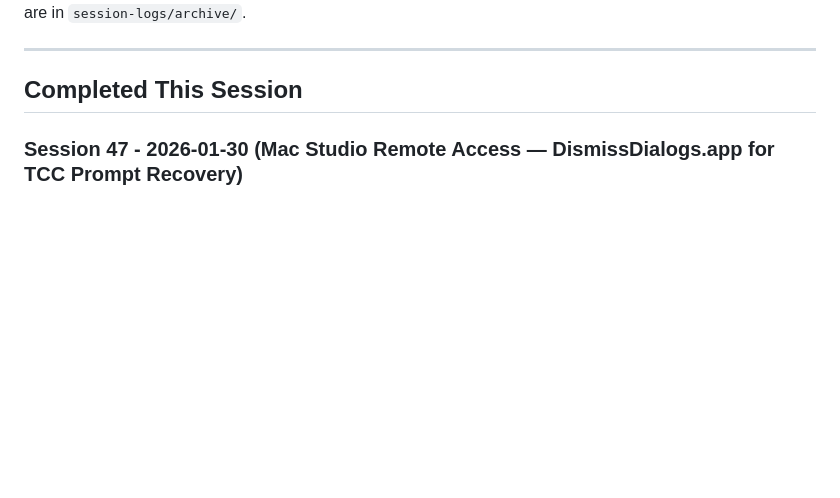
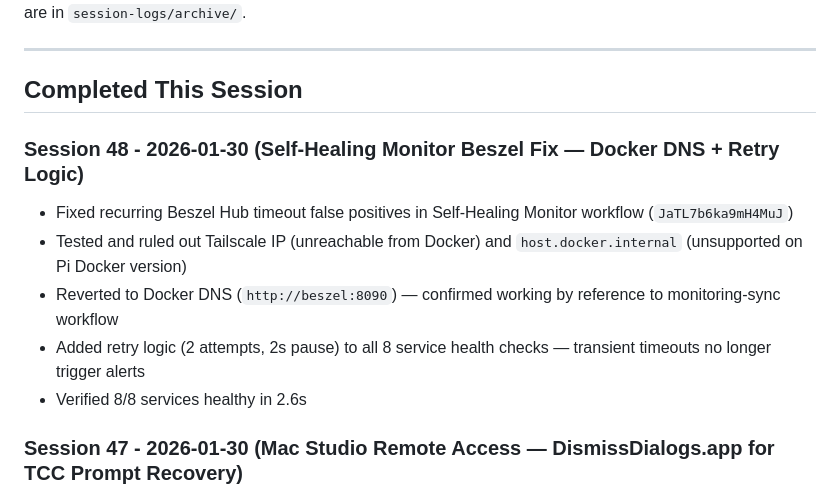
Before and after one commit to jefflitt1/claude-hub, a Markdown page: docs/session-notes.md, the part around one of its changes. GitHub-like rendering; blank space fills up the shorter version.

Commit message:
Session recap: 2026-01-30 — Beszel monitor fix (Docker DNS + retry)
Co-Authored-By: Claude Opus 4.5 <noreply@anthropic.com>

```diff
--- a/docs/session-notes.md
+++ b/docs/session-notes.md
@@ -5,6 +5,13 @@
 ---
 
 ## Completed This Session
+
+### Session 48 - 2026-01-30 (Self-Healing Monitor Beszel Fix — Docker DNS + Retry Logic)
+- Fixed recurring Beszel Hub timeout false positives in Self-Healing Monitor workflow (`JaTL7b6ka9mH4MuJ`)
+- Tested and ruled out Tailscale IP (unreachable from Docker) and `host.docker.internal` (unsupported on Pi Docker version)
+- Reverted to Docker DNS (`http://beszel:8090`) — confirmed working by reference to monitoring-sync workflow
+- Added retry logic (2 attempts, 2s pause) to all 8 service health checks — transient timeouts no longer trigger alerts
+- Verified 8/8 services healthy in 2.6s
 
 ### Session 47 - 2026-01-30 (Mac Studio Remote Access — DismissDialogs.app for TCC Prompt Recovery)
 - Diagnosed Jump Desktop connection failure to Mac Studio — network was fine, Jump Desktop Connect running; root cause was macOS TCC permission dialog (Telegram microphone access) blocking screen capture
```
Also changed, not shown: other parts of docs/session-notes.md (+1 -1 lines), 1 other file.
